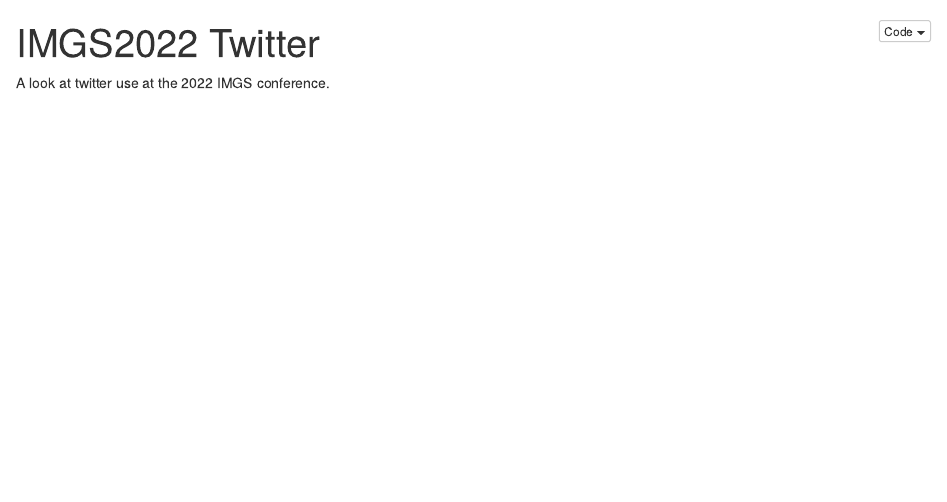
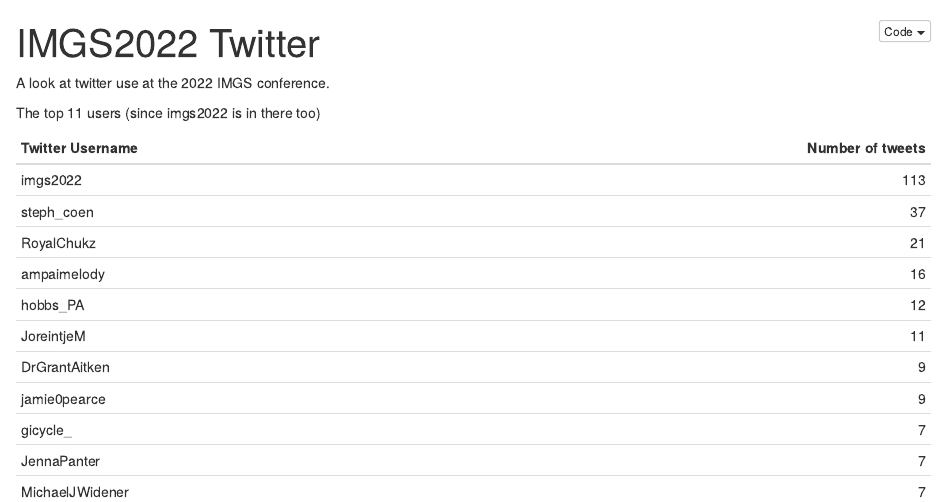
Before and after one commit to ogletrees/IMGStwitter, an R Markdown document (IMGS2022_analysis.Rmd): the page in a window 1100 px wide, from its top. The pictures show the output file IMGS2022_analysis.nb.html that the author committed with the source, opened offline.

Commit message:
Add start

````diff
--- a/IMGS2022_analysis.Rmd
+++ b/IMGS2022_analysis.Rmd
@@ -16,4 +16,13 @@
 range(df$created_at)
 # mark retweets vs. not
 df <- df %>% mutate(is_retweet = ifelse(grepl("RT", text),  1, 0))
+
 ```
+
+The top 11 users (since imgs2022 is in there too)
+
+```{r}
+# users and number of tweets
+df_users <- df %>% count(user_username) %>% arrange(desc(n))
+df_users %>% slice(1:11) %>% rename(`Twitter Username` = user_username, `Number of tweets` = n) %>% knitr::kable()
+```
````
Also changed, not shown: IMGS2022_analysis.nb.html, 1 other file.
